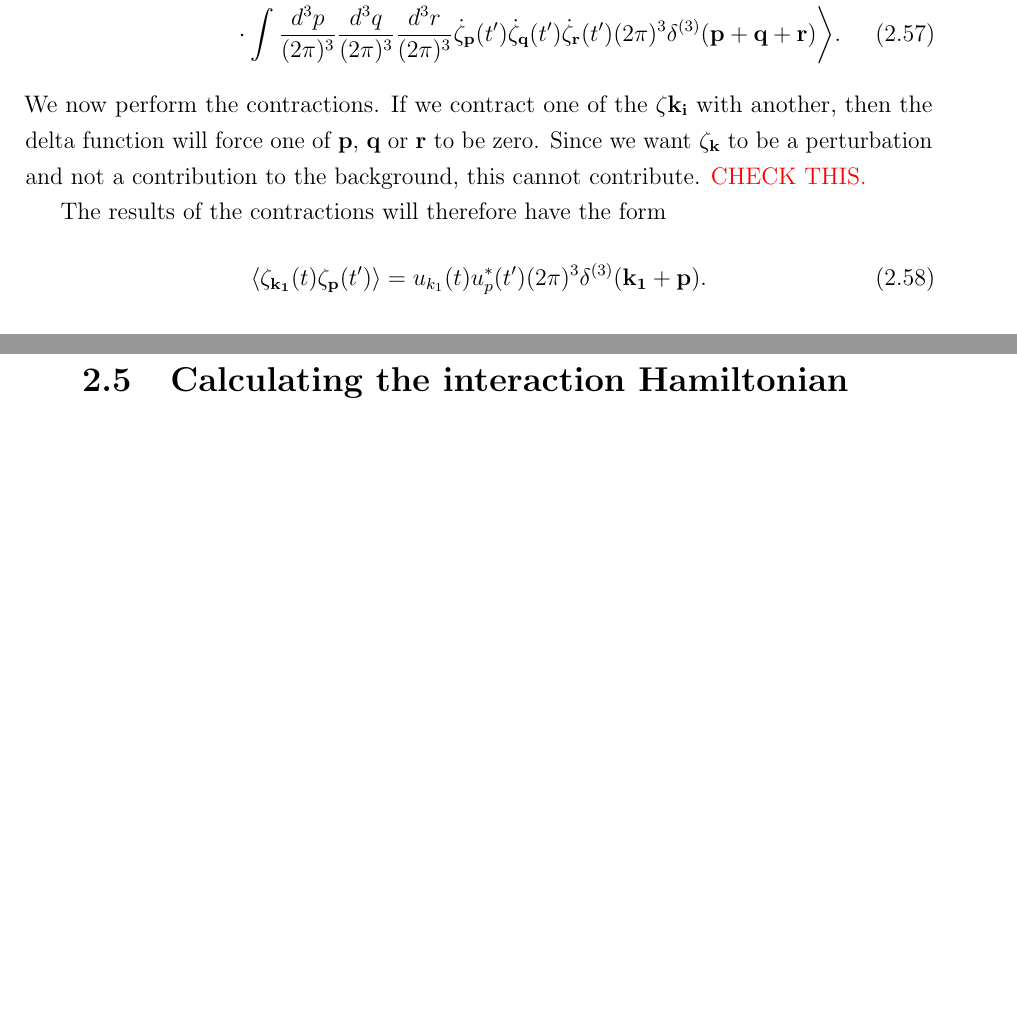
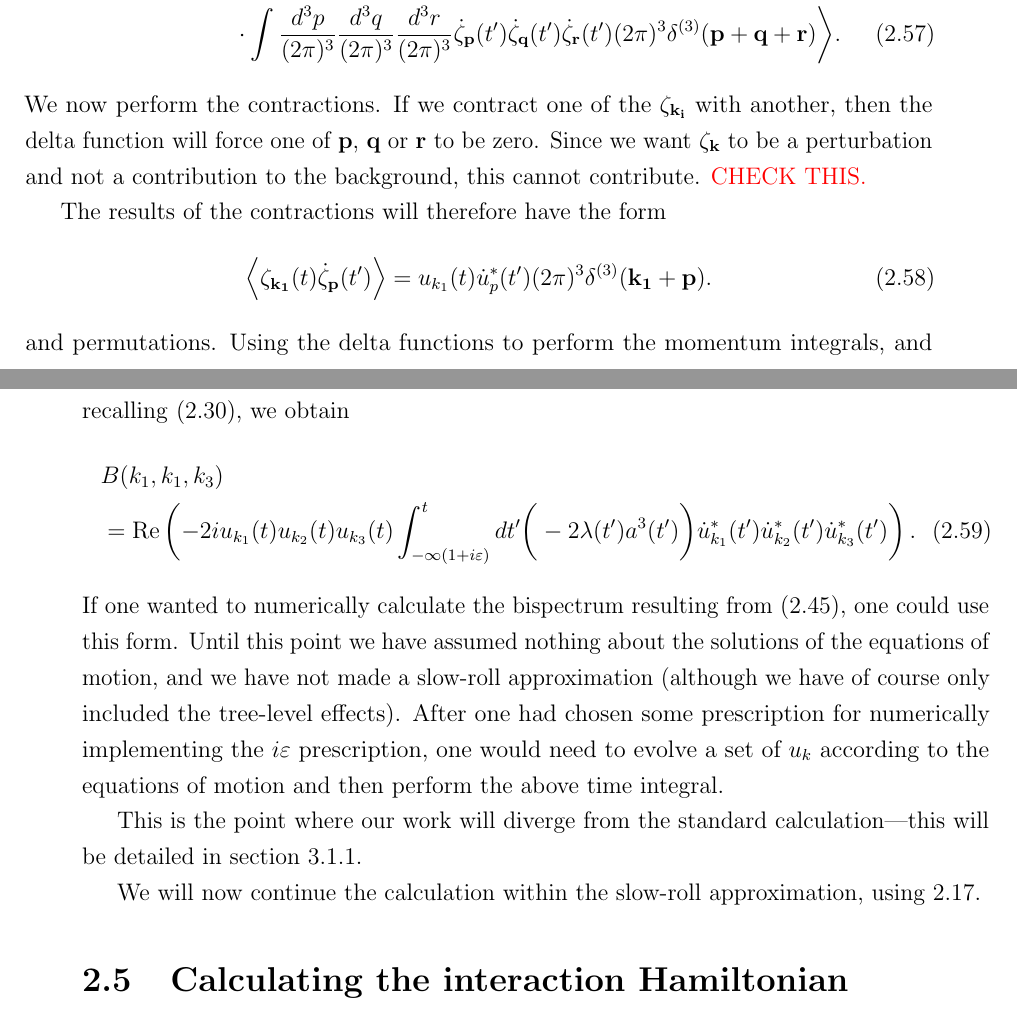
Before and after one commit to pc559/thesis, a LaTeX thesis (thesis.tex, which reads commands.sty, intro2_chapter.tex): two parts of pages 56 and 57 of 132, joined at a grey line, cut so that both start at the same text, the shorter picture padded with empty space. Compiled offline with pdfLaTeX; a missing bibliography style is replaced by a similar one.

Commit message:
inin exmaple

```diff
--- a/commands.sty
+++ b/commands.sty
@@ -1,3 +1,4 @@
+\newcommand{\udot}{\dot{u}}
 \renewcommand{\Re}{\operatorname{Re}}
 \renewcommand{\Im}{\operatorname{Im}}
 \newcommand{\dzeta}{\dot{\zeta}}
--- a/intro2_chapter.tex
+++ b/intro2_chapter.tex
@@ -628,7 +628,7 @@ Continuing,
     (2\pi)^3\delta^{(3)}(\mathbf{p}+\mathbf{q}+\mathbf{r})
     \bigg>.
 \end{align}
-We now perform the contractions. If we contract one of the $\zeta{\mathbf{k_i}}$ with
+We now perform the contractions. If we contract one of the $\zeta_{\mathbf{k_i}}$ with
 another, then the delta function will force one of $\mathbf{p}$, $\mathbf{q}$
 or $\mathbf{r}$ to be zero. Since we want $\zeta_\mathbf{k}$ to be a perturbation
 and not a contribution to the background, this cannot contribute.
@@ -636,9 +636,37 @@ and not a contribution to the background, this cannot contribute.
 
 The results of the contractions will therefore have the form
 \begin{align}
-    \left<\zeta_{\mathbf{k_1}}(t)\zeta_{\mathbf{p}}(t')\right>
-    &= u_{k_1}(t)u^*_{p}(t')(2\pi)^3\delta^{(3)}(\mathbf{k_1}+\mathbf{p}).
+    \left<\zeta_{\mathbf{k_1}}(t)\dzeta_{\mathbf{p}}(t')\right>
+    &= u_{k_1}(t)\udot^*_{p}(t')(2\pi)^3\delta^{(3)}(\mathbf{k_1}+\mathbf{p}).
 \end{align}
+and permutations.
+Using the delta functions to perform the momentum integrals,
+and recalling~\eqref{bispectrum_definition}, we obtain
+\begin{align}\label{inin_computer}
+    &B(k_1, k_1, k_3)\nonumber\\
+    &=
+    \Re\left(-2i u_{k_1}(t)u_{k_2}(t)u_{k_3}(t)
+    \int_{-\infty(1+i\varepsilon)}^{t}dt'\bigg(-2\lambda(t') a^3(t')\bigg)
+    \udot^*_{k_1}(t')
+    \udot^*_{k_2}(t')
+    \udot^*_{k_3}(t')
+    \right).
+\end{align}
+If one wanted to numerically calculate the bispectrum resulting from~\eqref{hint_example},
+one could use this form. Until this point we have assumed nothing about the solutions of the
+equations of motion, and we have not made a slow-roll approximation (although we have
+of course only included the tree-level effects).
+After one had chosen some prescription for numerically implementing the
+$i\varepsilon$ prescription, one would need to evolve a set of $u_{k}$
+according to the equations of motion and then perform the above time integral.
+
+
+This is the point where our work will diverge from the standard calculation---this
+will be detailed in section~\ref{sec:k_dep}.
+
+
+We will now continue the calculation within the slow-roll approximation,
+using~\ref{uk_solution}.
 
 
     \section{Calculating the interaction Hamiltonian}
```
Also changed, not shown: word_counts.csv (+1 -0 lines), intro2_chapter.tex (6 more changed lines).
